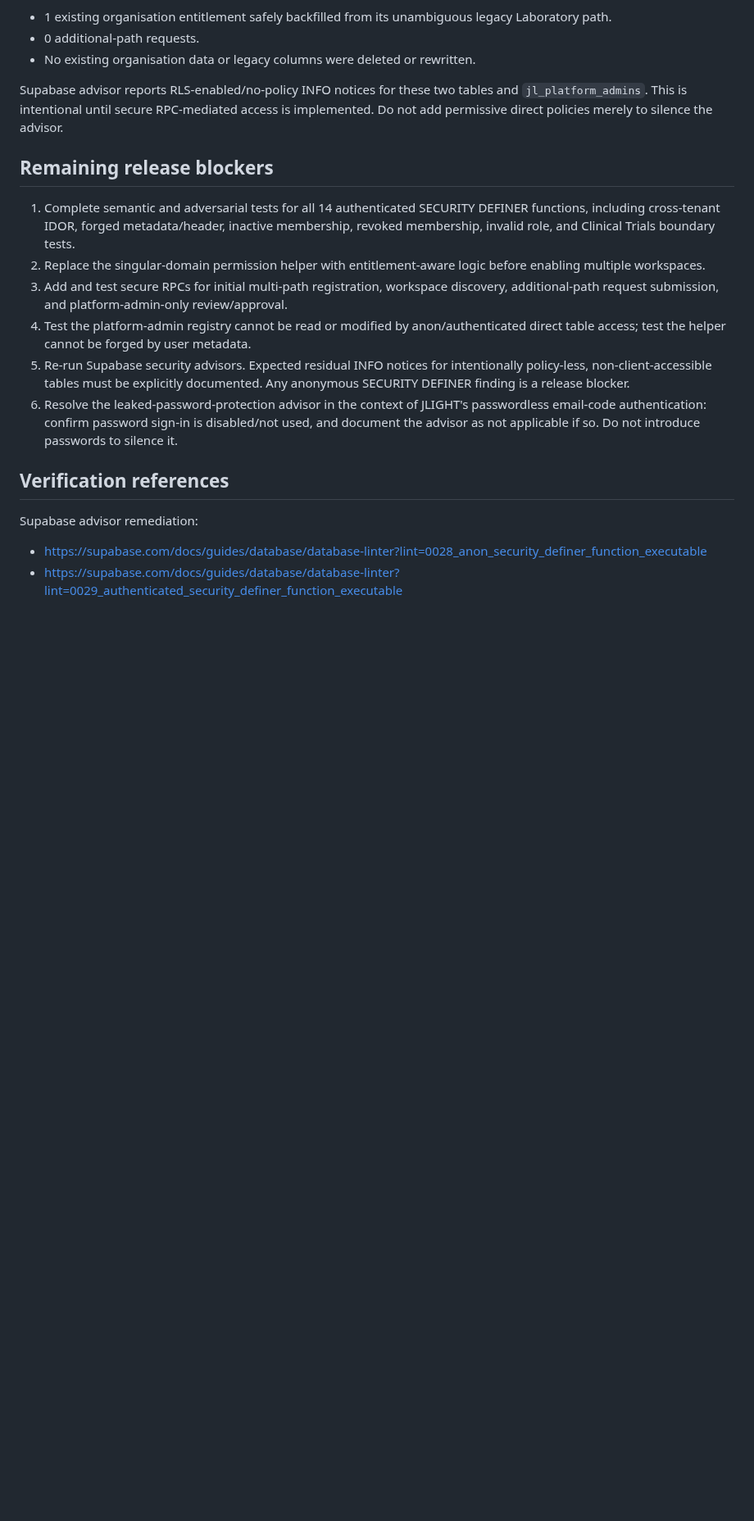
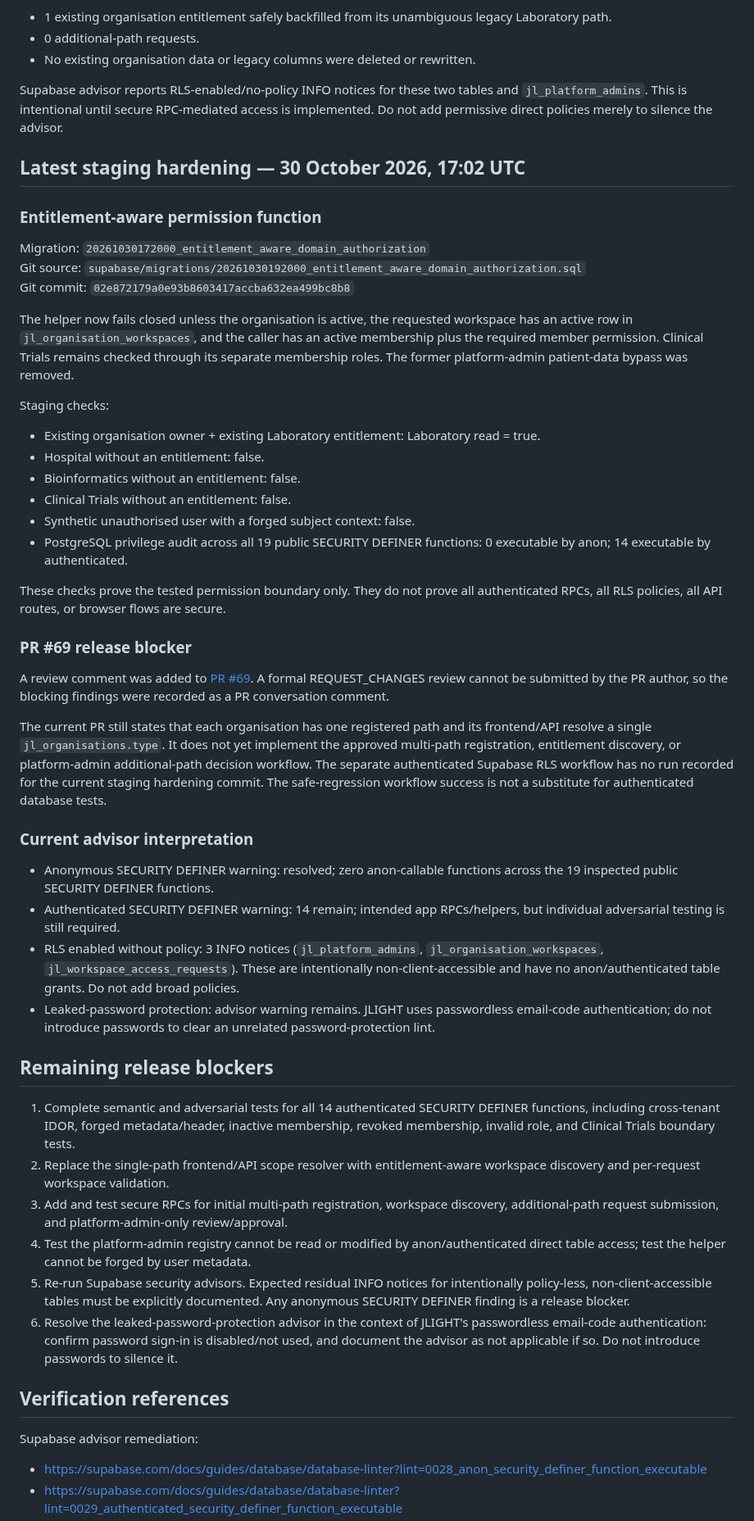
Before and after one commit to Fiadatumelo/jlight-health, a Markdown page: docs/security/STAGING_SECURITY_REVIEW_2026-10-30.md, the part around one of its changes. Shown at 82% size. Drawn GitHub-style; blank space fills up the shorter version.

Commit message:
docs(security): update staging hardening and release blockers

```diff
--- a/docs/security/STAGING_SECURITY_REVIEW_2026-10-30.md
+++ b/docs/security/STAGING_SECURITY_REVIEW_2026-10-30.md
@@ -75,10 +75,43 @@ Observed staging result:
 
 Supabase advisor reports RLS-enabled/no-policy INFO notices for these two tables and `jl_platform_admins`. This is intentional until secure RPC-mediated access is implemented. Do not add permissive direct policies merely to silence the advisor.
 
+## Latest staging hardening — 30 October 2026, 17:02 UTC
+
+### Entitlement-aware permission function
+
+Migration: `20261030172000_entitlement_aware_domain_authorization`
+Git source: `supabase/migrations/20261030192000_entitlement_aware_domain_authorization.sql`
+Git commit: `02e872179a0e93b8603417accba632ea499bc8b8`
+
+The helper now fails closed unless the organisation is active, the requested workspace has an active row in `jl_organisation_workspaces`, and the caller has an active membership plus the required member permission. Clinical Trials remains checked through its separate membership roles. The former platform-admin patient-data bypass was removed.
+
+Staging checks:
+- Existing organisation owner + existing Laboratory entitlement: Laboratory read = true.
+- Hospital without an entitlement: false.
+- Bioinformatics without an entitlement: false.
+- Clinical Trials without an entitlement: false.
+- Synthetic unauthorised user with a forged subject context: false.
+- PostgreSQL privilege audit across all 19 public SECURITY DEFINER functions: 0 executable by anon; 14 executable by authenticated.
+
+These checks prove the tested permission boundary only. They do not prove all authenticated RPCs, all RLS policies, all API routes, or browser flows are secure.
+
+### PR #69 release blocker
+
+A review comment was added to [PR #69](https://github.com/Fiadatumelo/jlight-health/pull/69). A formal REQUEST_CHANGES review cannot be submitted by the PR author, so the blocking findings were recorded as a PR conversation comment.
+
+The current PR still states that each organisation has one registered path and its frontend/API resolve a single `jl_organisations.type`. It does not yet implement the approved multi-path registration, entitlement discovery, or platform-admin additional-path decision workflow. The separate authenticated Supabase RLS workflow has no run recorded for the current staging hardening commit. The safe-regression workflow success is not a substitute for authenticated database tests.
+
+### Current advisor interpretation
+
+- Anonymous SECURITY DEFINER warning: resolved; zero anon-callable functions across the 19 inspected public SECURITY DEFINER functions.
+- Authenticated SECURITY DEFINER warning: 14 remain; intended app RPCs/helpers, but individual adversarial testing is still required.
+- RLS enabled without policy: 3 INFO notices (`jl_platform_admins`, `jl_organisation_workspaces`, `jl_workspace_access_requests`). These are intentionally non-client-accessible and have no anon/authenticated table grants. Do not add broad policies.
+- Leaked-password protection: advisor warning remains. JLIGHT uses passwordless email-code authentication; do not introduce passwords to clear an unrelated password-protection lint.
+
 ## Remaining release blockers
 
 1. Complete semantic and adversarial tests for all 14 authenticated SECURITY DEFINER functions, including cross-tenant IDOR, forged metadata/header, inactive membership, revoked membership, invalid role, and Clinical Trials boundary tests.
-2. Replace the singular-domain permission helper with entitlement-aware logic before enabling multiple workspaces.
+2. Replace the single-path frontend/API scope resolver with entitlement-aware workspace discovery and per-request workspace validation.
 3. Add and test secure RPCs for initial multi-path registration, workspace discovery, additional-path request submission, and platform-admin-only review/approval.
 4. Test the platform-admin registry cannot be read or modified by anon/authenticated direct table access; test the helper cannot be forged by user metadata.
 5. Re-run Supabase security advisors. Expected residual INFO notices for intentionally policy-less, non-client-accessible tables must be explicitly documented. Any anonymous SECURITY DEFINER finding is a release blocker.
```
Also changed, not shown: other parts of docs/security/STAGING_SECURITY_REVIEW_2026-10-30.md (+2 -2 lines).
